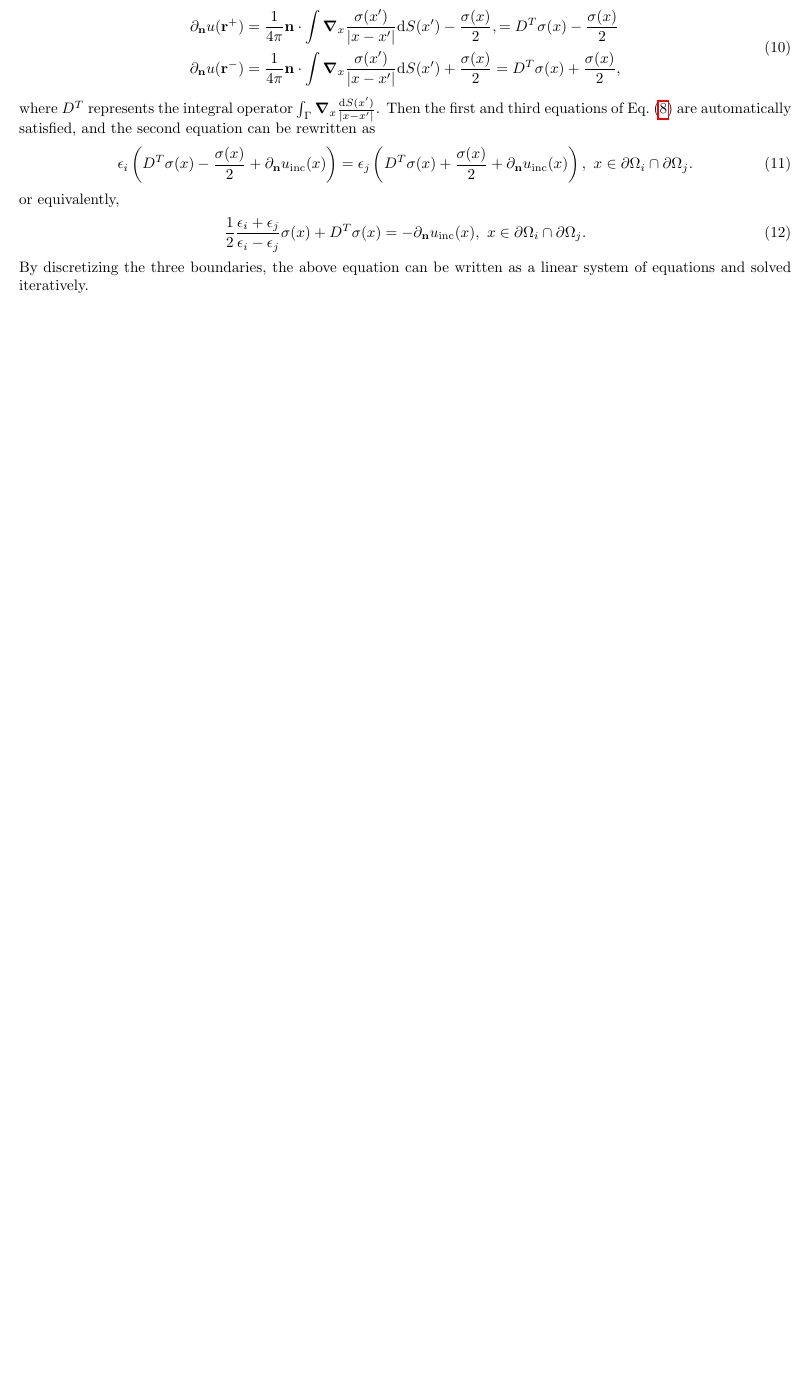
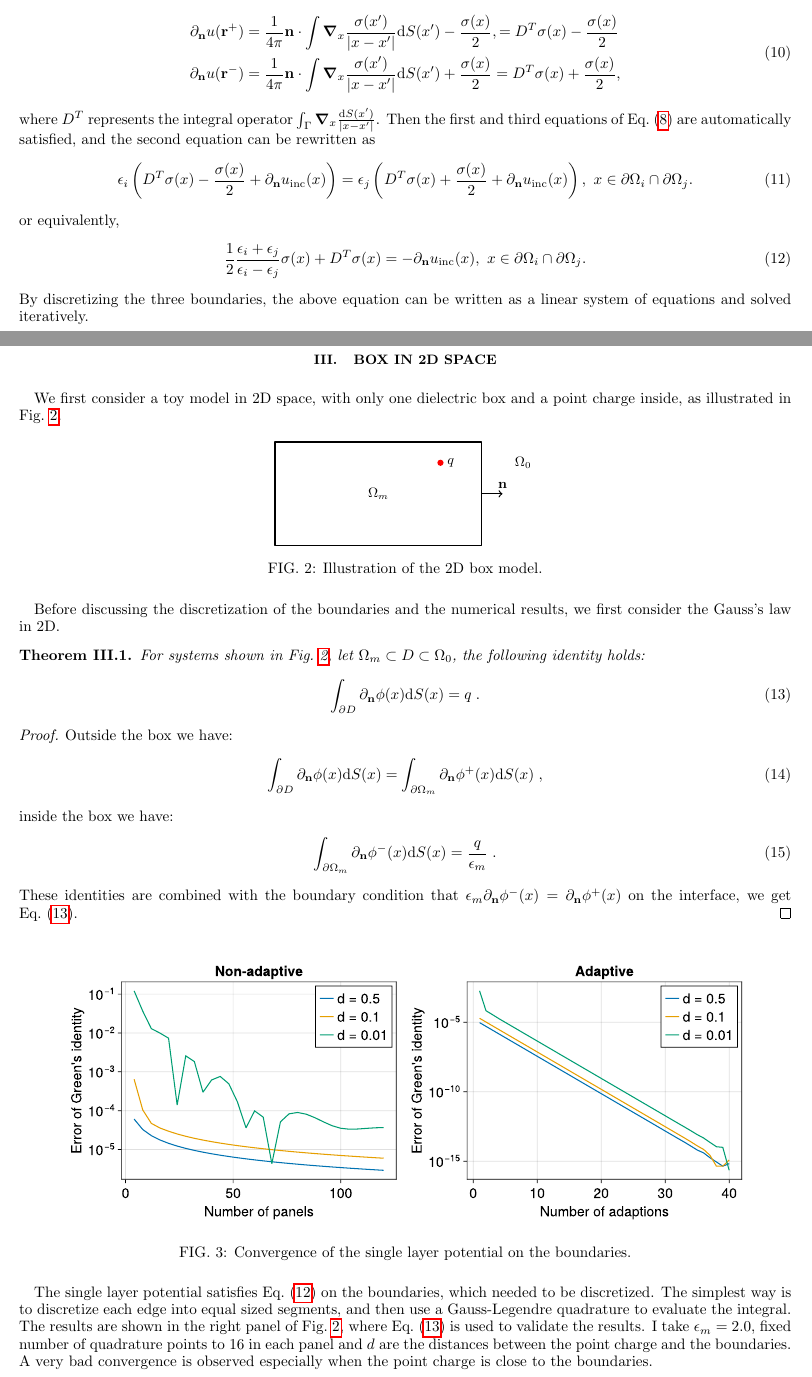
Before and after one commit to xuanzhaogao/four_index_integral_solver, a LaTeX paper (notes/model.tex): part of page 2 of 2 before the commit and two parts of pages 2 and 3 of 5 after it, the two joined at a grey line, cut so that both start at the same text, the shorter picture padded with empty space. Compiled offline with pdfLaTeX.

Commit message:
update note on single box

```diff
--- a/notes/model.tex
+++ b/notes/model.tex
@@ -29,9 +29,10 @@
 \usepackage{hyperref}
 \usepackage{cleveref}
 \usepackage{epstopdf}
-\usepackage{subfigure}
+\usepackage{subcaption}
 \usepackage{autobreak}
 \usepackage{tikz}
+\usepackage{svg}
 
 %Macros for mathematical notations
 
@@ -59,6 +60,10 @@
 \newcommand{\ket}[1]{\left| #1 \right\rangle}
 \newcommand{\braket}[2]{\left\langle #1 \middle| #2 \right\rangle}
 \newcommand{\bracket}[3]{\left\langle #1 \middle| #2 \middle| #3 \right\rangle}
+
+\newtheorem{theorem}{Theorem}[section]
+\newtheorem{lemma}[theorem]{Lemma}
+\newtheorem{definition}[theorem]{Definition}
 
 
 
@@ -325,3 +330,71 @@ By discretizing the three boundaries, the above equation can be written as a lin
 %     \item[3.] Where are the orbitals located? Are they confined to the center of the red cube, or can they be placed at the cube corners?
 % \end{itemize}
 
+\section{Box in 2D Space}
+
+We first consider a toy model in 2D space, with only one dielectric box and a point charge inside, as illustrated in Fig.~\ref{fig:2d-box}.
+
+\begin{figure*}[htbp]
+    \centering
+    \begin{tikzpicture}[scale=1.2, line join=round, line cap=round]
+      \def\s{4.0}
+      \def\h{2.0}
+
+      \coordinate (A) at (0,0);
+      \coordinate (B) at (\s,0);
+      \coordinate (C) at (\s,\h);
+      \coordinate (D) at (0,\h);
+
+      \draw[thick] (A)--(B)--(C)--(D)--cycle;
+
+      \coordinate (E) at (\s / 2, \h / 2);
+      \node at (E) {$\Omega_m$};
+
+      \coordinate (F) at (1.2 * \s, 0.8 * \h);
+      \node at (F) {$\Omega_0$};
+
+      \coordinate (G) at (0.8 * \s, 0.8 * \h);
+      \fill[red] (G) circle (0.03 * \h);
+
+      \coordinate (H) at (0.85 * \s, 0.8 * \h);
+      \node at (H) {$q$};
+
+      \draw[->, thick] (\s, 0.5 * \h) -- (1.1 * \s, 0.5 * \h) node[right, above] {$\mathbf{n}$};
+    \end{tikzpicture}
+    \caption{Illustration of the 2D box model.}
+    \label{fig:2d-box}
+\end{figure*}
+
+Before discussing the discretization of the boundaries and the numerical results, we first consider the Gauss's law in 2D.
+
+\begin{theorem}
+    For systems shown in Fig.~\ref{fig:2d-box}, let~$\Omega_m \subset D \subset \Omega_0$, the following identity holds:
+    \begin{equation}\label{eq:gauss-law-2d}
+        \int_{\partial D} \partial_{\mathbf{n}} \phi(x) \mathrm{d}S(x) = q\;.
+    \end{equation}
+\end{theorem}
+
+\begin{proof}
+    Outside the box we have:
+    \begin{equation}
+        \int_{\partial D} \partial_{\mathbf{n}} \phi(x) \mathrm{d}S(x) = \int_{\partial \Omega_m} \partial_{\mathbf{n}} \phi^+(x) \mathrm{d}S(x)\;,
+    \end{equation}
+    inside the box we have:
+    \begin{equation}
+        \int_{\partial \Omega_m} \partial_{\mathbf{n}} \phi^-(x) \mathrm{d}S(x) = \frac{q}{\epsilon_m}\;.
+    \end{equation}
+    These identities are combined with the boundary condition that~$\epsilon_m \partial_{\mathbf{n}} \phi^-(x) = \partial_{\mathbf{n}} \phi^+(x)$ on the interface, we get Eq.~\eqref{eq:gauss-law-2d}.
+\end{proof}
+
+\begin{figure}[htbp]
+    \centering
+    \includesvg[width=0.9\linewidth]{../codes/box2d/convergence.svg}
+    \caption{Convergence of the single layer potential on the boundaries.}
+    \label{fig:2d-box-convergence}
+\end{figure}
+
+The single layer potential satisfies Eq.~\eqref{eq:sl_equation} on the boundaries, which needed to be discretized.
+The simplest way is to discretize each edge into equal sized segments, and then use a Gauss-Legendre quadrature to evaluate the integral.
+The results are shown in the right panel of Fig.~\ref{fig:2d-box}, where Eq.~\eqref{eq:gauss-law-2d} is used to validate the results.
+I take~$\epsilon_m = 2.0$, fixed number of quadrature points to 16 in each panel and $d$ are the distances between the point charge and the boundaries.
+A very bad convergence is observed especially when the point charge is close to the boundaries.
@@ -327,0 +406 @@ By discretizing the three boundaries, the above equation can be written as a lin
+The contour plots of the potential is shown in Fig.~\ref{fig:2d-box-contourf}, where~$\epsilon_m = 2.0$ and the charge is located at~(0.5, 0.5) and~(0.9, 0.9), respectively.
```
Also changed, not shown: notes/model.tex (37 more changed lines), 1 other file.
